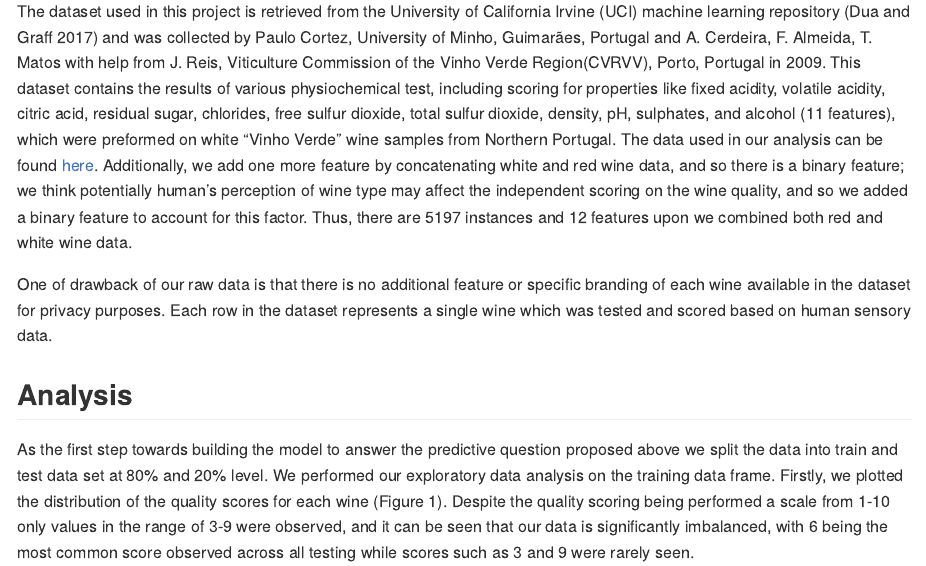
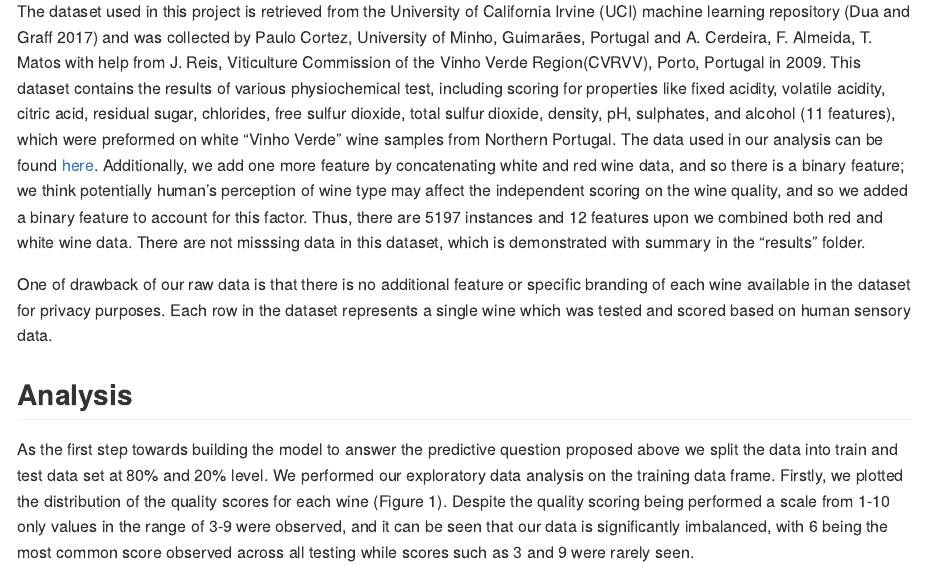
Before and after one commit to UBC-MDS/DSCI_522_Group19, an R Markdown document (doc/Wine_Quality_Score_Predictor_report.Rmd): the page in a window 1100 px wide, from 1200 px down. Rendered offline with R 4.5, knitr and Pandoc, with nearby package versions.

Commit message:
added remark regarding missing data

```diff
--- a/doc/Wine_Quality_Score_Predictor_report.Rmd
+++ b/doc/Wine_Quality_Score_Predictor_report.Rmd
@@ -34,7 +34,7 @@ Our model is useful to support wine tasting evaluations. Quality evaluation is a
 
 ## Data
 
-The dataset used in this project is retrieved from the University of California Irvine (UCI) machine learning repository [@Dua2019] and was collected by Paulo Cortez, University of Minho, Guimarães, Portugal and A. Cerdeira, F. Almeida, T. Matos with help from J. Reis, Viticulture Commission of the Vinho Verde Region(CVRVV), Porto, Portugal in 2009. This dataset contains the results of various physiochemical test, including scoring for properties like fixed acidity, volatile acidity, citric acid, residual sugar, chlorides, free sulfur dioxide, total sulfur dioxide, density, pH, sulphates, and alcohol (11 features), which were preformed on white "Vinho Verde" wine samples from Northern Portugal. The data used in our analysis can be found [here](https://archive.ics.uci.edu/ml/datasets/wine+quality). Additionally, we add one more feature by concatenating white and red wine data, and so there is a binary feature; we think potentially human's perception of wine type may affect the independent scoring on the wine quality, and so we added a binary feature to account for this factor. Thus, there are 5197 instances and 12 features upon we combined both red and white wine data.
+The dataset used in this project is retrieved from the University of California Irvine (UCI) machine learning repository [@Dua2019] and was collected by Paulo Cortez, University of Minho, Guimarães, Portugal and A. Cerdeira, F. Almeida, T. Matos with help from J. Reis, Viticulture Commission of the Vinho Verde Region(CVRVV), Porto, Portugal in 2009. This dataset contains the results of various physiochemical test, including scoring for properties like fixed acidity, volatile acidity, citric acid, residual sugar, chlorides, free sulfur dioxide, total sulfur dioxide, density, pH, sulphates, and alcohol (11 features), which were preformed on white "Vinho Verde" wine samples from Northern Portugal. The data used in our analysis can be found [here](https://archive.ics.uci.edu/ml/datasets/wine+quality). Additionally, we add one more feature by concatenating white and red wine data, and so there is a binary feature; we think potentially human's perception of wine type may affect the independent scoring on the wine quality, and so we added a binary feature to account for this factor. Thus, there are 5197 instances and 12 features upon we combined both red and white wine data. There are not misssing data in this dataset, which is demonstrated with summary in the "results" folder.
 
 One of drawback of our raw data is that there is no additional feature or specific branding of each wine available in the dataset for privacy purposes. Each row in the dataset represents a single wine which was tested and scored based on human sensory data.
 
```
